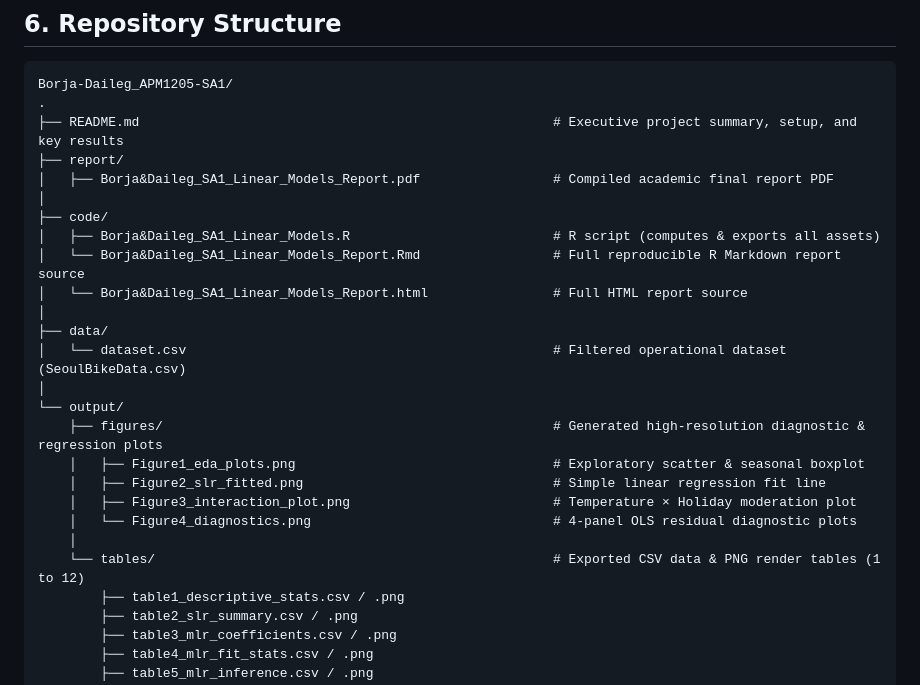
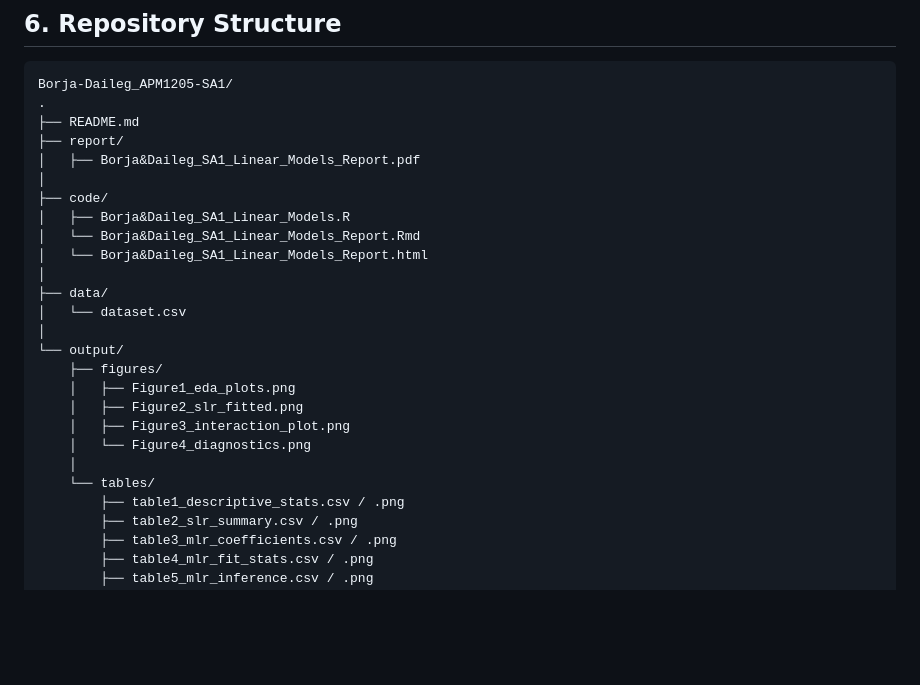
Before and after one commit to rakellee/Borja-Daileg_APM1205-SA1, a Markdown page: README.md, the part around the change. GitHub-like rendering; blank space fills up the shorter version.

````diff
--- a/README.md
+++ b/README.md
@@ -184,26 +184,26 @@ For rendering the R Markdown document, an R Markdown environment with the requir
 ```text
 Borja-Daileg_APM1205-SA1/
 .
-├── README.md                                                     # Executive project summary, setup, and key results
+├── README.md
 ├── report/
-│   ├── Borja&Daileg_SA1_Linear_Models_Report.pdf                 # Compiled academic final report PDF
+│   ├── Borja&Daileg_SA1_Linear_Models_Report.pdf
 │
 ├── code/
-│   ├── Borja&Daileg_SA1_Linear_Models.R                          # R script (computes & exports all assets)
-│   └── Borja&Daileg_SA1_Linear_Models_Report.Rmd                 # Full reproducible R Markdown report source
-│   └── Borja&Daileg_SA1_Linear_Models_Report.html                # Full HTML report source
+│   ├── Borja&Daileg_SA1_Linear_Models.R
+│   └── Borja&Daileg_SA1_Linear_Models_Report.Rmd
+│   └── Borja&Daileg_SA1_Linear_Models_Report.html
 │
 ├── data/
-│   └── dataset.csv                                               # Filtered operational dataset (SeoulBikeData.csv)
+│   └── dataset.csv
 │
 └── output/
-    ├── figures/                                                  # Generated high-resolution diagnostic & regression plots
-    │   ├── Figure1_eda_plots.png                                 # Exploratory scatter & seasonal boxplot
-    │   ├── Figure2_slr_fitted.png                                # Simple linear regression fit line
-    │   ├── Figure3_interaction_plot.png                          # Temperature × Holiday moderation plot
-    │   └── Figure4_diagnostics.png                               # 4-panel OLS residual diagnostic plots
+    ├── figures/
+    │   ├── Figure1_eda_plots.png
+    │   ├── Figure2_slr_fitted.png
+    │   ├── Figure3_interaction_plot.png
+    │   └── Figure4_diagnostics.png
     │
-    └── tables/                                                   # Exported CSV data & PNG render tables (1 to 12)
+    └── tables/
         ├── table1_descriptive_stats.csv / .png
         ├── table2_slr_summary.csv / .png
         ├── table3_mlr_coefficients.csv / .png
````
